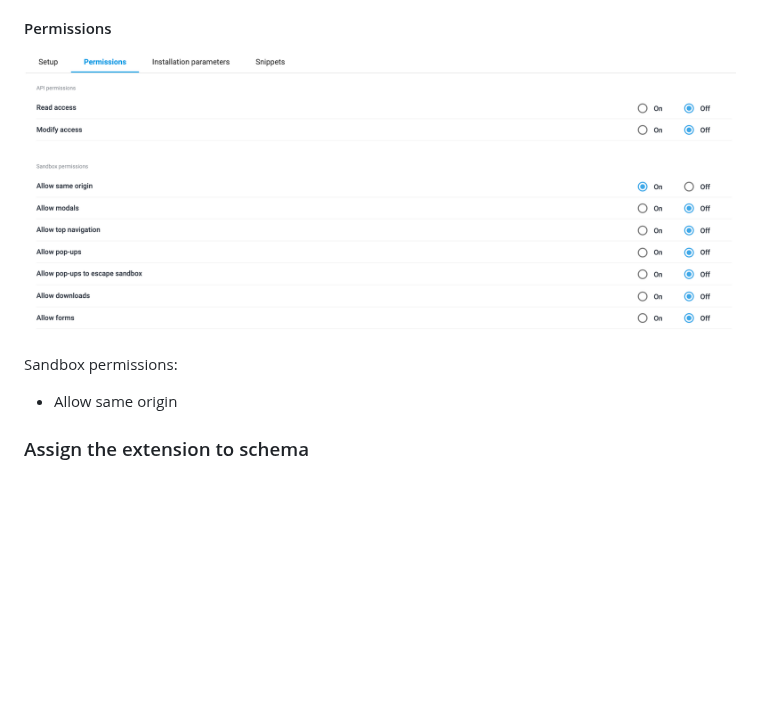
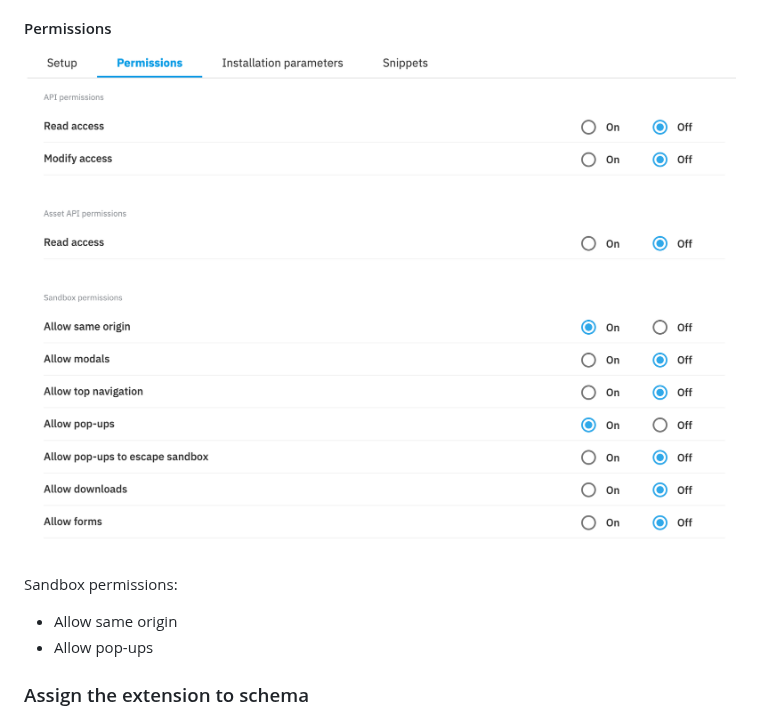
Before and after one commit to amplience/dc-extension-rich-text, a Markdown page: README.md, the part around one of its changes. Drawn GitHub-style; pictures changed too: media/permissions.png; blank space fills up the shorter version.

```diff
--- a/README.md
+++ b/README.md
@@ -70,6 +71,7 @@ _As this is an open source project you're welcome to host your own "fork" of thi
 Sandbox permissions:
 
 - Allow same origin
+- Allow pop-ups
 
 ### Assign the extension to schema
 
```
Also changed, not shown: other parts of README.md (+2 -7 lines), 9 other files.
